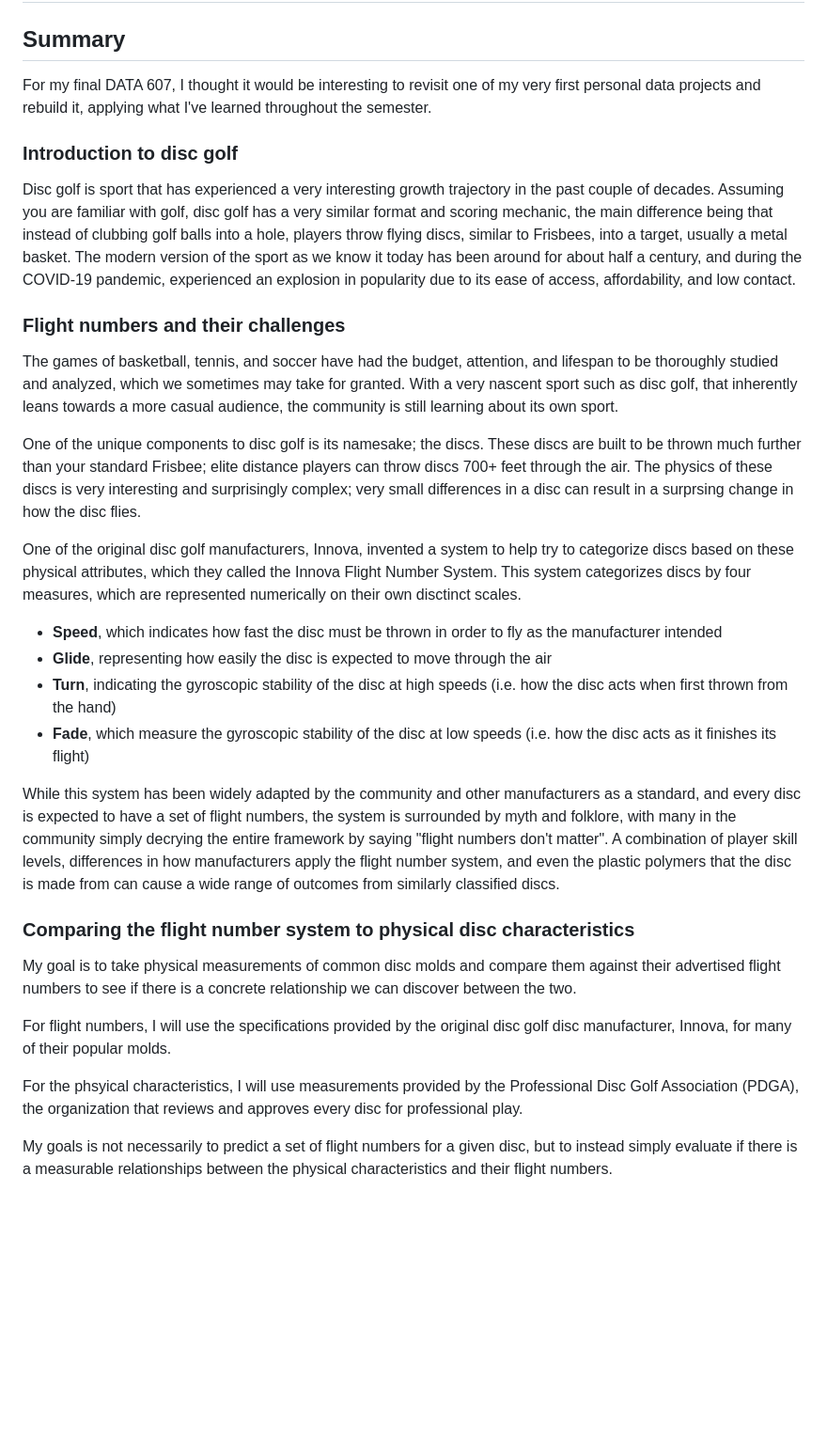
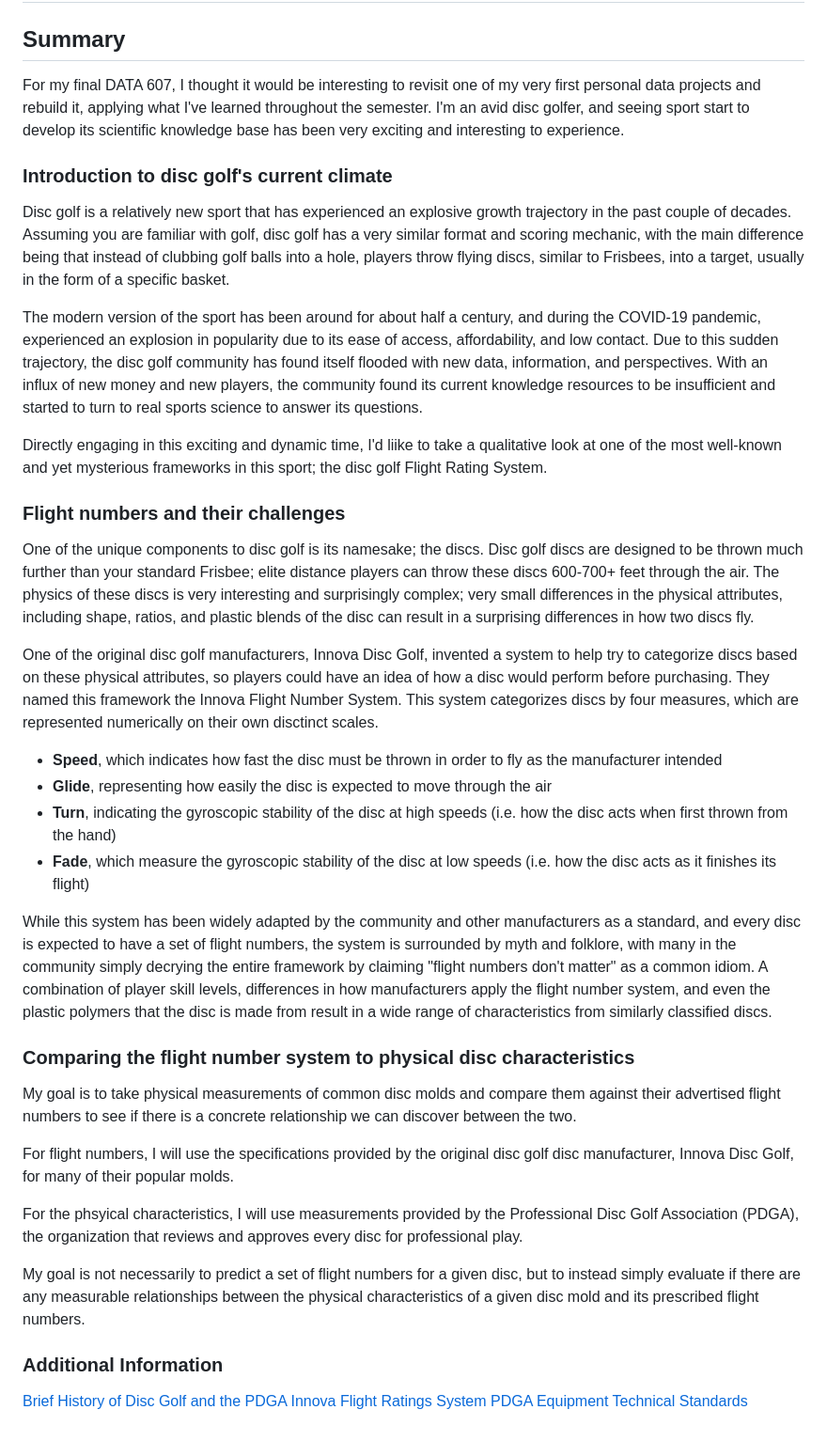
Before and after one commit to kevinhav/d607_final_project, a Markdown page: project_summary.md, the part around the change. Shown at 94% size. GitHub-like rendering; blank space fills up the shorter version.

Commit message:
updated project summary

```diff
--- a/project_summary.md
+++ b/project_summary.md
@@ -2,33 +2,42 @@
 
 ## Summary
 
-For my final DATA 607, I thought it would be interesting to revisit one of my very first personal data projects and rebuild it, applying what I've learned throughout the semester.
+For my final DATA 607, I thought it would be interesting to revisit one of my very first personal data projects and rebuild it, applying what I've learned throughout the semester. I'm an avid disc golfer, and seeing sport start to develop its scientific knowledge base has been very exciting and interesting to experience.
 
-### Introduction to disc golf
+### Introduction to disc golf's current climate
 
-Disc golf is sport that has experienced a very interesting growth trajectory in the past couple of decades. Assuming you are familiar with golf, disc golf has a very similar format and scoring mechanic, the main difference being that instead of clubbing golf balls into a hole, players throw flying discs, similar to Frisbees, into a target, usually a metal basket. The modern version of the sport as we know it today has been around for about half a century, and during the COVID-19 pandemic, experienced an explosion in popularity due to its ease of access, affordability, and low contact.
+Disc golf is a relatively new sport that has experienced an explosive growth trajectory in the past couple of decades. Assuming you are familiar with golf, disc golf has a very similar format and scoring mechanic, with the main difference being that instead of clubbing golf balls into a hole, players throw flying discs, similar to Frisbees, into a target, usually in the form of a specific basket.
+
+The modern version of the sport has been around for about half a century, and during the COVID-19 pandemic, experienced an explosion in popularity due to its ease of access, affordability, and low contact. Due to this sudden trajectory, the disc golf community has found itself flooded with new data, information, and perspectives. With an influx of new money and new players, the community found its current knowledge resources to be insufficient and started to turn to real sports science to answer its questions.
+
+Directly engaging in this exciting and dynamic time, I'd liike to take a qualitative look at one of the most well-known and yet mysterious frameworks in this sport; the disc golf Flight Rating System.
+
 
 ### Flight numbers and their challenges
 
-The games of basketball, tennis, and soccer have had the budget, attention, and lifespan to be thoroughly studied and analyzed, which we sometimes may take for granted. With a very nascent sport such as disc golf, that inherently leans towards a more casual audience, the community is still learning about its own sport.
+One of the unique components to disc golf is its namesake; the discs. Disc golf discs are designed to be thrown much further than your standard Frisbee; elite distance players can throw these discs 600-700+ feet through the air. The physics of these discs is very interesting and surprisingly complex; very small differences in the physical attributes, including shape, ratios, and plastic blends of the disc can result in a surprising differences in how two discs fly.
 
-One of the unique components to disc golf is its namesake; the discs. These discs are built to be thrown much further than your standard Frisbee; elite distance players can throw discs 700+ feet through the air. The physics of these discs is very interesting and surprisingly complex; very small differences in a disc can result in a surprsing change in how the disc flies.
-
-One of the original disc golf manufacturers, Innova, invented a system to help try to categorize discs based on these physical attributes, which they called the Innova Flight Number System. This system categorizes discs by four measures, which are represented numerically on their own disctinct scales.
+One of the original disc golf manufacturers, Innova Disc Golf, invented a system to help try to categorize discs based on these physical attributes, so players could have an idea of how a disc would perform before purchasing. They named this framework the Innova Flight Number System. This system categorizes discs by four measures, which are represented numerically on their own disctinct scales.
 
 - **Speed**, which indicates how fast the disc must be thrown in order to fly as the manufacturer intended
 - **Glide**, representing how easily the disc is expected to move through the air
 - **Turn**, indicating the gyroscopic stability of the disc at high speeds (i.e. how the disc acts when first thrown from the hand)
 - **Fade**, which measure the gyroscopic stability of the disc at low speeds (i.e. how the disc acts as it finishes its flight)
 
-While this system has been widely adapted by the community and other manufacturers as a standard, and every disc is expected to have a set of flight numbers, the system is surrounded by myth and folklore, with many in the community simply decrying the entire framework by saying "flight numbers don't matter". A combination of player skill levels, differences in how manufacturers apply the flight number system, and even the plastic polymers that the disc is made from can cause a wide range of outcomes from similarly classified discs.
+While this system has been widely adapted by the community and other manufacturers as a standard, and every disc is expected to have a set of flight numbers, the system is surrounded by myth and folklore, with many in the community simply decrying the entire framework by claiming "flight numbers don't matter" as a common idiom. A combination of player skill levels, differences in how manufacturers apply the flight number system, and even the plastic polymers that the disc is made from result in a wide range of characteristics from similarly classified discs.
 
 ### Comparing the flight number system to physical disc characteristics
 
 My goal is to take physical measurements of common disc molds and compare them against their advertised flight numbers to see if there is a concrete relationship we can discover between the two.
 
-For flight numbers, I will use the specifications provided by the original disc golf disc manufacturer, Innova, for many of their popular molds.
+For flight numbers, I will use the specifications provided by the original disc golf disc manufacturer, Innova Disc Golf, for many of their popular molds.
 
 For the phsyical characteristics, I will use measurements provided by the Professional Disc Golf Association (PDGA), the organization that reviews and approves every disc for professional play.
 
-My goals is not necessarily to predict a set of flight numbers for a given disc, but to instead simply evaluate if there is a measurable relationships between the physical characteristics and their flight numbers.
+My goal is not necessarily to predict a set of flight numbers for a given disc, but to instead simply evaluate if there are any measurable relationships between the physical characteristics of a given disc mold and its prescribed flight numbers.
+
+### Additional Information
+
+[Brief History of Disc Golf and the PDGA](https://www.pdga.com/history)
+[Innova Flight Ratings System](https://www.innovadiscs.com/home/disc-golf-faq/flight-ratings-system/)
+[PDGA Equipment Technical Standards](https://www.pdga.com/technical-standards/)
```
